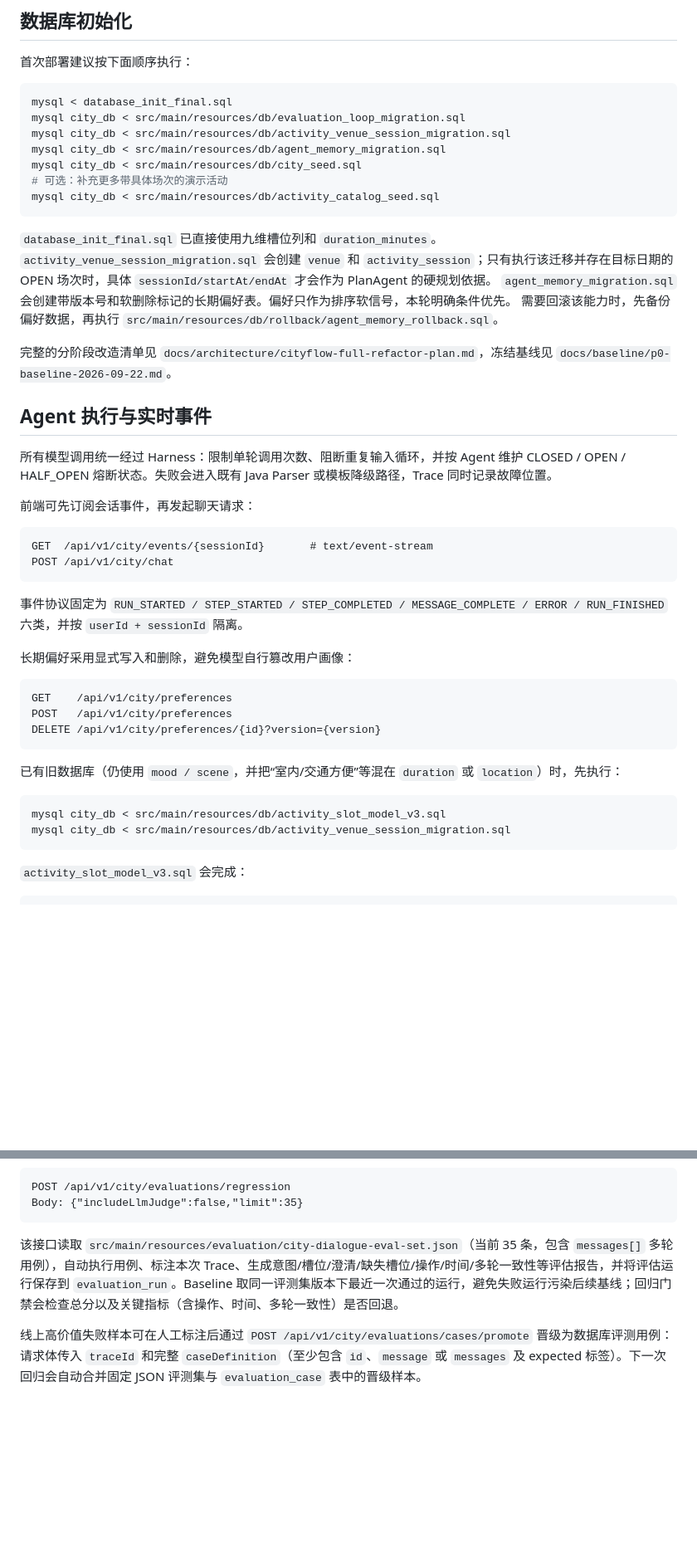
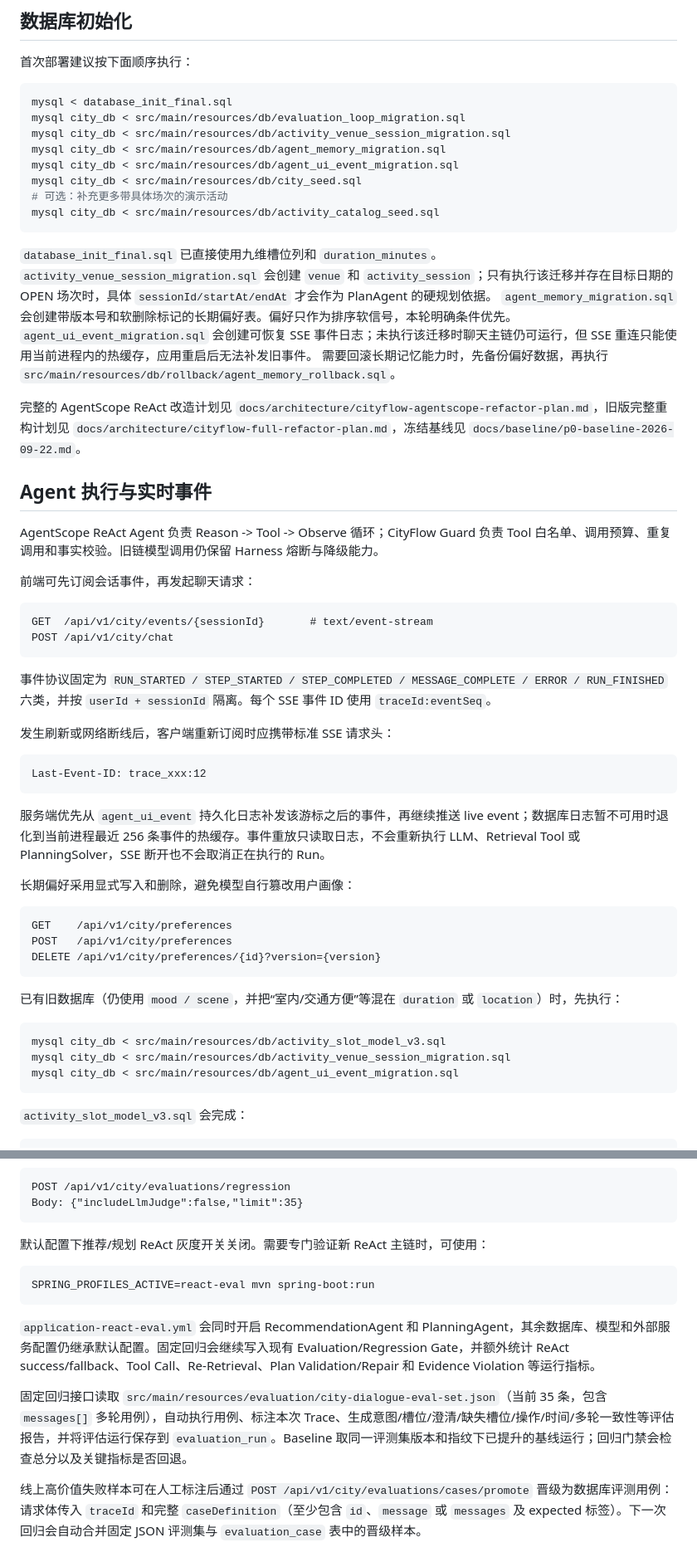
Before and after one commit to yeye422/cityActivity-agent, a Markdown page: README.md, 2 parts joined by grey strips. Shown at 83% size. Drawn GitHub-style; blank space fills up the shorter version.

Commit message:
docs: document ReAct evaluation and durable SSE recovery

````diff
--- a/README.md
+++ b/README.md
@@ -46,6 +46,7 @@ mysql < database_init_final.sql
 mysql city_db < src/main/resources/db/evaluation_loop_migration.sql
 mysql city_db < src/main/resources/db/activity_venue_session_migration.sql
 mysql city_db < src/main/resources/db/agent_memory_migration.sql
+mysql city_db < src/main/resources/db/agent_ui_event_migration.sql
 mysql city_db < src/main/resources/db/city_seed.sql
 # 可选：补充更多带具体场次的演示活动
 mysql city_db < src/main/resources/db/activity_catalog_seed.sql
@@ -54,13 +55,14 @@ mysql city_db < src/main/resources/db/activity_catalog_seed.sql
 `database_init_final.sql` 已直接使用九维槽位列和 `duration_minutes`。
 `activity_venue_session_migration.sql` 会创建 `venue` 和 `activity_session`；只有执行该迁移并存在目标日期的 OPEN 场次时，具体 `sessionId/startAt/endAt` 才会作为 PlanAgent 的硬规划依据。
 `agent_memory_migration.sql` 会创建带版本号和软删除标记的长期偏好表。偏好只作为排序软信号，本轮明确条件优先。
-需要回滚该能力时，先备份偏好数据，再执行 `src/main/resources/db/rollback/agent_memory_rollback.sql`。
+`agent_ui_event_migration.sql` 会创建可恢复 SSE 事件日志；未执行该迁移时聊天主链仍可运行，但 SSE 重连只能使用当前进程内的热缓存，应用重启后无法补发旧事件。
+需要回滚长期记忆能力时，先备份偏好数据，再执行 `src/main/resources/db/rollback/agent_memory_rollback.sql`。
 
-完整的分阶段改造清单见 `docs/architecture/cityflow-full-refactor-plan.md`，冻结基线见 `docs/baseline/p0-baseline-2026-09-22.md`。
+完整的 AgentScope ReAct 改造计划见 `docs/architecture/cityflow-agentscope-refactor-plan.md`，旧版完整重构计划见 `docs/architecture/cityflow-full-refactor-plan.md`，冻结基线见 `docs/baseline/p0-baseline-2026-09-22.md`。
 
 ## Agent 执行与实时事件
 
-所有模型调用统一经过 Harness：限制单轮调用次数、阻断重复输入循环，并按 Agent 维护 CLOSED / OPEN / HALF_OPEN 熔断状态。失败会进入既有 Java Parser 或模板降级路径，Trace 同时记录故障位置。
+AgentScope ReAct Agent 负责 Reason -> Tool -> Observe 循环；CityFlow Guard 负责 Tool 白名单、调用预算、重复调用和事实校验。旧链模型调用仍保留 Harness 熔断与降级能力。
 
 前端可先订阅会话事件，再发起聊天请求：
 
@@ -69,7 +71,15 @@ GET  /api/v1/city/events/{sessionId}       # text/event-stream
 POST /api/v1/city/chat
 ```
 
-事件协议固定为 `RUN_STARTED / STEP_STARTED / STEP_COMPLETED / MESSAGE_COMPLETE / ERROR / RUN_FINISHED` 六类，并按 `userId + sessionId` 隔离。
+事件协议固定为 `RUN_STARTED / STEP_STARTED / STEP_COMPLETED / MESSAGE_COMPLETE / ERROR / RUN_FINISHED` 六类，并按 `userId + sessionId` 隔离。每个 SSE 事件 ID 使用 `traceId:eventSeq`。
+
+发生刷新或网络断线后，客户端重新订阅时应携带标准 SSE 请求头：
+
+```text
+Last-Event-ID: trace_xxx:12
+```
+
+服务端优先从 `agent_ui_event` 持久化日志补发该游标之后的事件，再继续推送 live event；数据库日志暂不可用时退化到当前进程最近 256 条事件的热缓存。事件重放只读取日志，不会重新执行 LLM、Retrieval Tool 或 PlanningSolver，SSE 断开也不会取消正在执行的 Run。
 
 长期偏好采用显式写入和删除，避免模型自行篡改用户画像：
 
@@ -84,6 +94,7 @@ DELETE /api/v1/city/preferences/{id}?version={version}
 ```bash
 mysql city_db < src/main/resources/db/activity_slot_model_v3.sql
 mysql city_db < src/main/resources/db/activity_venue_session_migration.sql
+mysql city_db < src/main/resources/db/agent_ui_event_migration.sql
 ```
 
 `activity_slot_model_v3.sql` 会完成：
@@ -108,7 +119,15 @@ POST /api/v1/city/evaluations/regression
 Body: {"includeLlmJudge":false,"limit":35}
 ```
 
-该接口读取 `src/main/resources/evaluation/city-dialogue-eval-set.json`（当前 35 条，包含 `messages[]` 多轮用例），自动执行用例、标注本次 Trace、生成意图/槽位/澄清/缺失槽位/操作/时间/多轮一致性等评估报告，并将评估运行保存到 `evaluation_run`。Baseline 取同一评测集版本下最近一次通过的运行，避免失败运行污染后续基线；回归门禁会检查总分以及关键指标（含操作、时间、多轮一致性）是否回退。
+默认配置下推荐/规划 ReAct 灰度开关关闭。需要专门验证新 ReAct 主链时，可使用：
+
+```bash
+SPRING_PROFILES_ACTIVE=react-eval mvn spring-boot:run
+```
+
+`application-react-eval.yml` 会同时开启 RecommendationAgent 和 PlanningAgent，其余数据库、模型和外部服务配置仍继承默认配置。固定回归会继续写入现有 Evaluation/Regression Gate，并额外统计 ReAct success/fallback、Tool Call、Re-Retrieval、Plan Validation/Repair 和 Evidence Violation 等运行指标。
+
+固定回归接口读取 `src/main/resources/evaluation/city-dialogue-eval-set.json`（当前 35 条，包含 `messages[]` 多轮用例），自动执行用例、标注本次 Trace、生成意图/槽位/澄清/缺失槽位/操作/时间/多轮一致性等评估报告，并将评估运行保存到 `evaluation_run`。Baseline 取同一评测集版本和指纹下已提升的基线运行；回归门禁会检查总分以及关键指标是否回退。
 
 线上高价值失败样本可在人工标注后通过 `POST /api/v1/city/evaluations/cases/promote` 晋级为数据库评测用例：请求体传入 `traceId` 和完整 `caseDefinition`（至少包含 `id`、`message` 或 `messages` 及 expected 标签）。下一次回归会自动合并固定 JSON 评测集与 `evaluation_case` 表中的晋级样本。
 
````
Also changed, not shown: other parts of README.md (+8 -10 lines).
